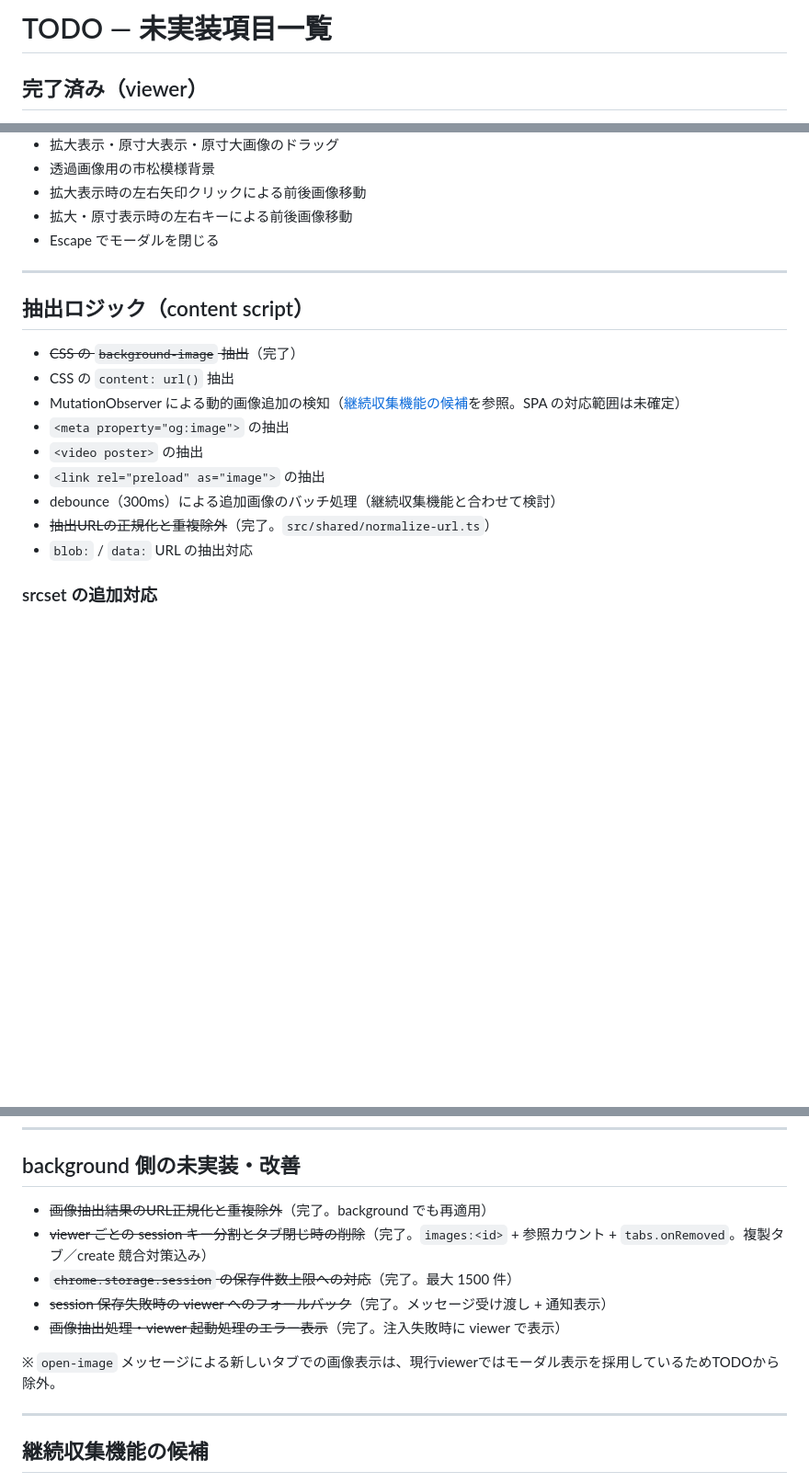
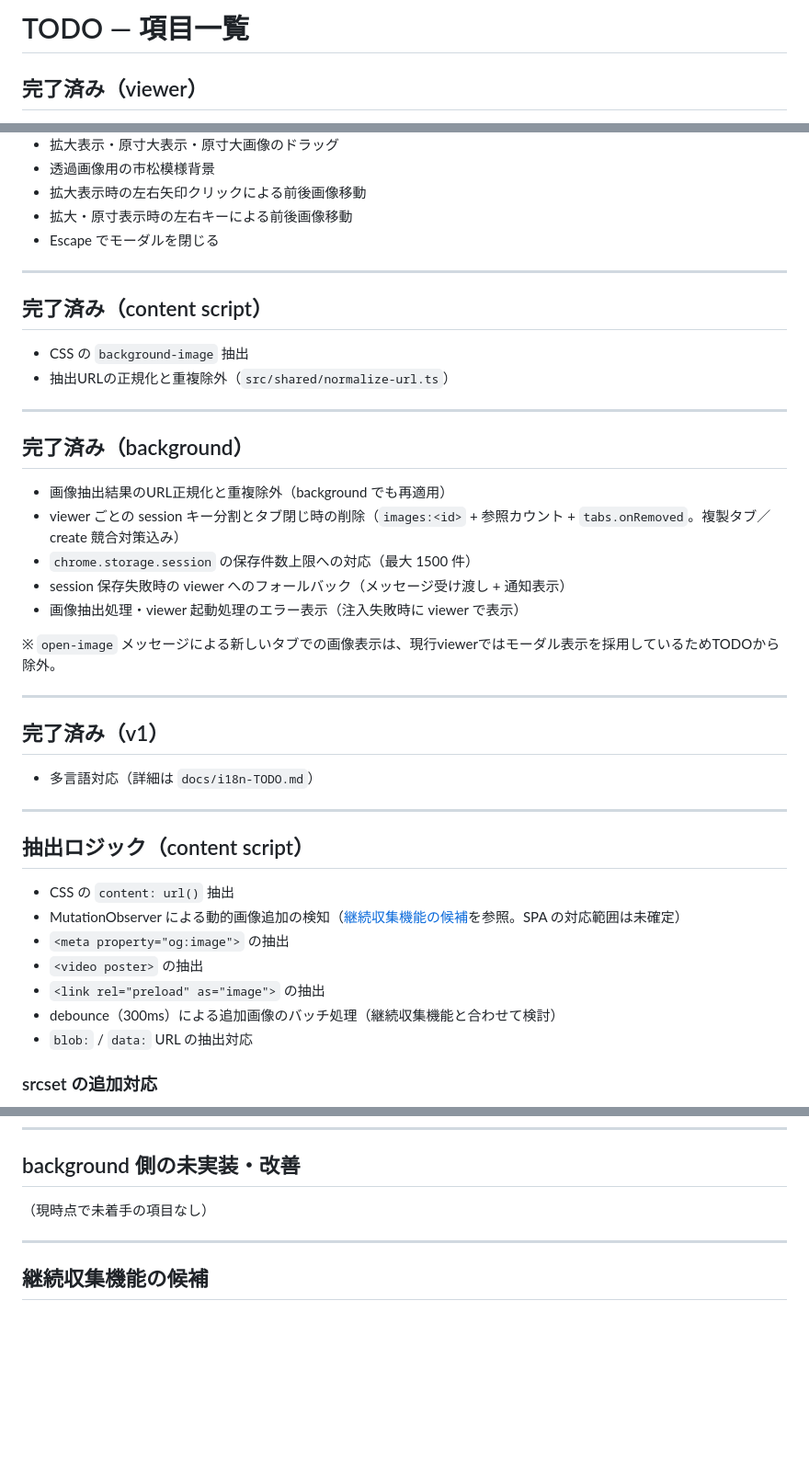
Before and after one commit to n-i-practice/chrome-extension-image-extractor, a Markdown page: docs/TODO.md, 3 parts joined by grey strips. Shown at 92% size. GitHub-like rendering; blank space fills up the shorter version.

Commit message:
TODO の完了表記を完了済みセクションに統一する
取り消し線と完了済みセクションが混在していたため、完了項目は領域別セクションへ移す。

```diff
--- a/docs/TODO.md
+++ b/docs/TODO.md
@@ -1,4 +1,4 @@
-# TODO — 未実装項目一覧
+# TODO — 項目一覧
 
 ## 完了済み（viewer）
 
@@ -20,16 +20,39 @@
 
 ---
 
+## 完了済み（content script）
+
+- CSS の `background-image` 抽出
+- 抽出URLの正規化と重複除外（`src/shared/normalize-url.ts`）
+
+---
+
+## 完了済み（background）
+
+- 画像抽出結果のURL正規化と重複除外（background でも再適用）
+- viewer ごとの session キー分割とタブ閉じ時の削除（`images:<id>` + 参照カウント + `tabs.onRemoved`。複製タブ／create 競合対策込み）
+- `chrome.storage.session` の保存件数上限への対応（最大 1500 件）
+- session 保存失敗時の viewer へのフォールバック（メッセージ受け渡し + 通知表示）
+- 画像抽出処理・viewer 起動処理のエラー表示（注入失敗時に viewer で表示）
+
+※ `open-image` メッセージによる新しいタブでの画像表示は、現行viewerではモーダル表示を採用しているためTODOから除外。
+
+---
+
+## 完了済み（v1）
+
+- 多言語対応（詳細は `docs/i18n-TODO.md`）
+
+---
+
 ## 抽出ロジック（content script）
 
-- ~~CSS の `background-image` 抽出~~（完了）
 - CSS の `content: url()` 抽出
 - MutationObserver による動的画像追加の検知（[継続収集機能の候補](#継続収集機能の候補)を参照。SPA の対応範囲は未確定）
 - `<meta property="og:image">` の抽出
 - `<video poster>` の抽出
 - `<link rel="preload" as="image">` の抽出
 - debounce（300ms）による追加画像のバッチ処理（継続収集機能と合わせて検討）
-- ~~抽出URLの正規化と重複除外~~（完了。`src/shared/normalize-url.ts`）
 - `blob:` / `data:` URL の抽出対応
 
 ### srcset の追加対応
@@ -51,13 +74,7 @@
 
 ## background 側の未実装・改善
 
-- ~~画像抽出結果のURL正規化と重複除外~~（完了。background でも再適用）
-- ~~viewer ごとの session キー分割とタブ閉じ時の削除~~（完了。`images:<id>` + 参照カウント + `tabs.onRemoved`。複製タブ／create 競合対策込み）
-- ~~`chrome.storage.session` の保存件数上限への対応~~（完了。最大 1500 件）
-- ~~session 保存失敗時の viewer へのフォールバック~~（完了。メッセージ受け渡し + 通知表示）
-- ~~画像抽出処理・viewer 起動処理のエラー表示~~（完了。注入失敗時に viewer で表示）
-
-※ `open-image` メッセージによる新しいタブでの画像表示は、現行viewerではモーダル表示を採用しているためTODOから除外。
+（現時点で未着手の項目なし）
 
 ---
 
```
Also changed, not shown: other parts of docs/TODO.md (+1 -1 lines).
